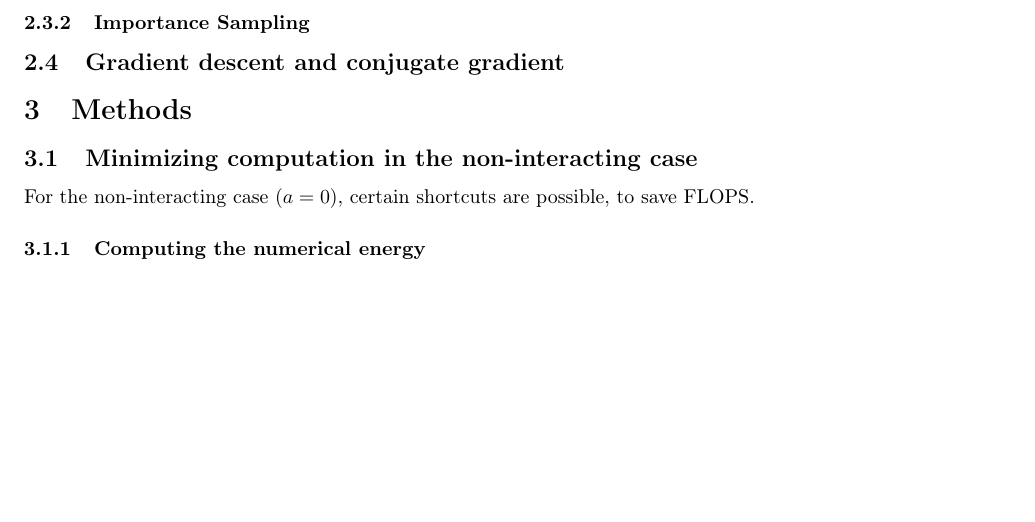
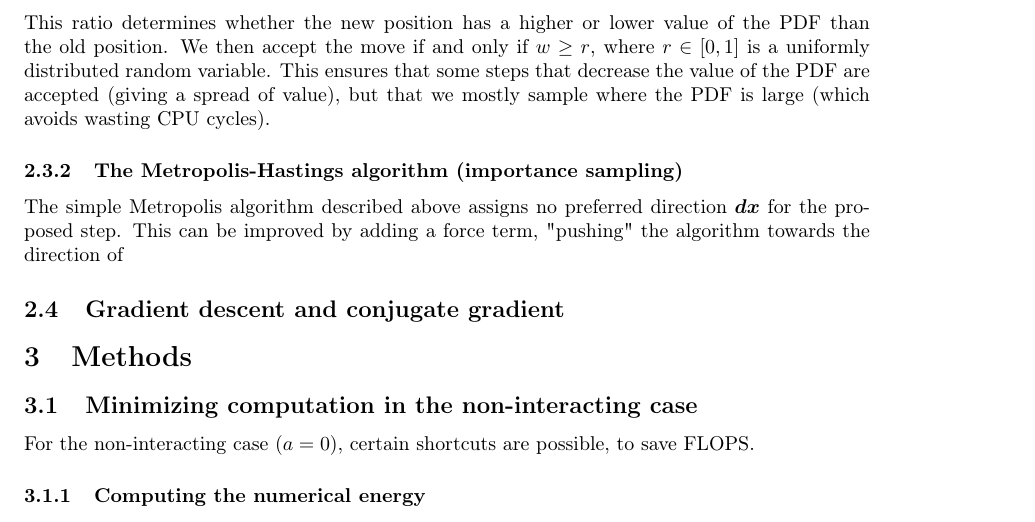
Before and after one commit to dulte/CompPhys2, a LaTeX paper (Project1/Report/Project1.tex): part of page 4 of 8, cut at the place of the change, the shorter picture padded with empty space. Compiled offline with pdfLaTeX.

Commit message:
More Metropolis writing

```diff
--- a/Project1/Report/Project1.tex
+++ b/Project1/Report/Project1.tex
@@ -136,8 +136,10 @@ Where $r$ is a random number in $[0,1]$ and $\boldsymbol{dx}$ is a chosen step v
 \begin{equation}
 w=\frac{P(\boldsymbol{r}_1, ..., \boldsymbol{r}_{p,new}, ..., \boldsymbol{r}_n)}{P(\boldsymbol{r}_1, ..., \boldsymbol{r}_{p}, ..., \boldsymbol{r}_n)}=\frac{|\Psi_T(\boldsymbol{r}_1, ..., \boldsymbol{r}_{p,new}, ..., \boldsymbol{r}_n)|^2}{|\Psi_T(\boldsymbol{r}_1, ..., \boldsymbol{r}_{p}, ..., \boldsymbol{r}_n)|^2}
 \end{equation}
-This ratio determines whether
-\subsubsection{Importance Sampling}
+This ratio determines whether the new position has a higher or lower value of the PDF than the old position. We then accept the move if and only if $w\geq r$, where $r\in [0,1]$ is a uniformly distributed random variable. This ensures that some steps that decrease the value of the PDF are accepted (giving a spread of value), but that we mostly sample where the PDF is large (which avoids wasting CPU cycles).
+\subsubsection{The Metropolis-Hastings algorithm (importance sampling)}
+The simple Metropolis algorithm described above assigns no preferred direction $\boldsymbol{dx}$ for the proposed step. This can be improved by adding a force term, "pushing" the algorithm towards the direction of
+
 \subsection{Gradient descent and conjugate gradient}
 
 
```
Also changed, not shown: Project1/Report/Project1.pdf.
